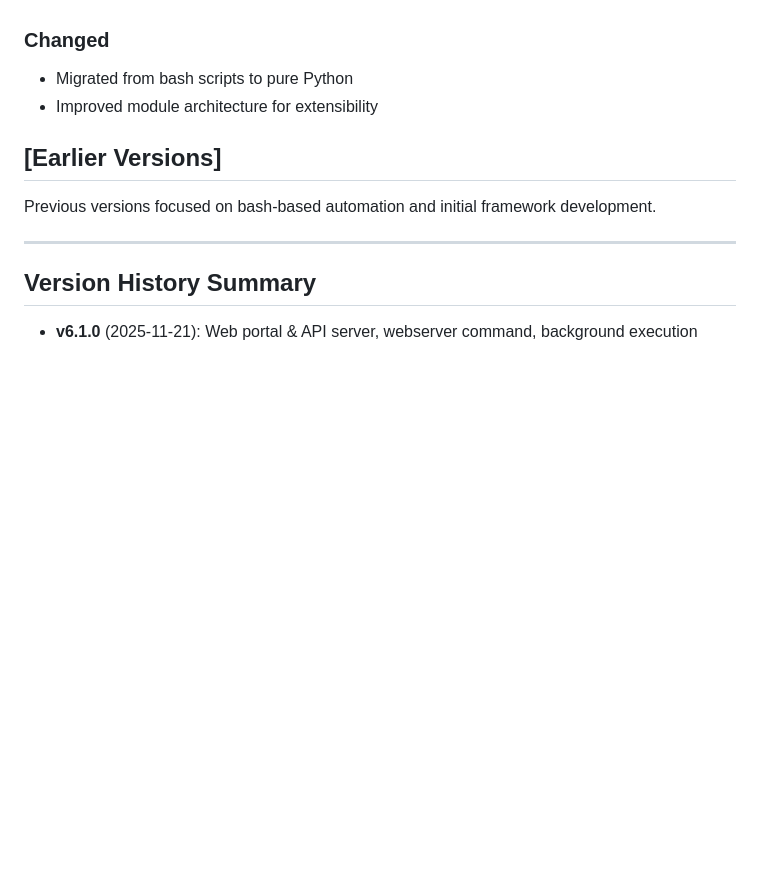
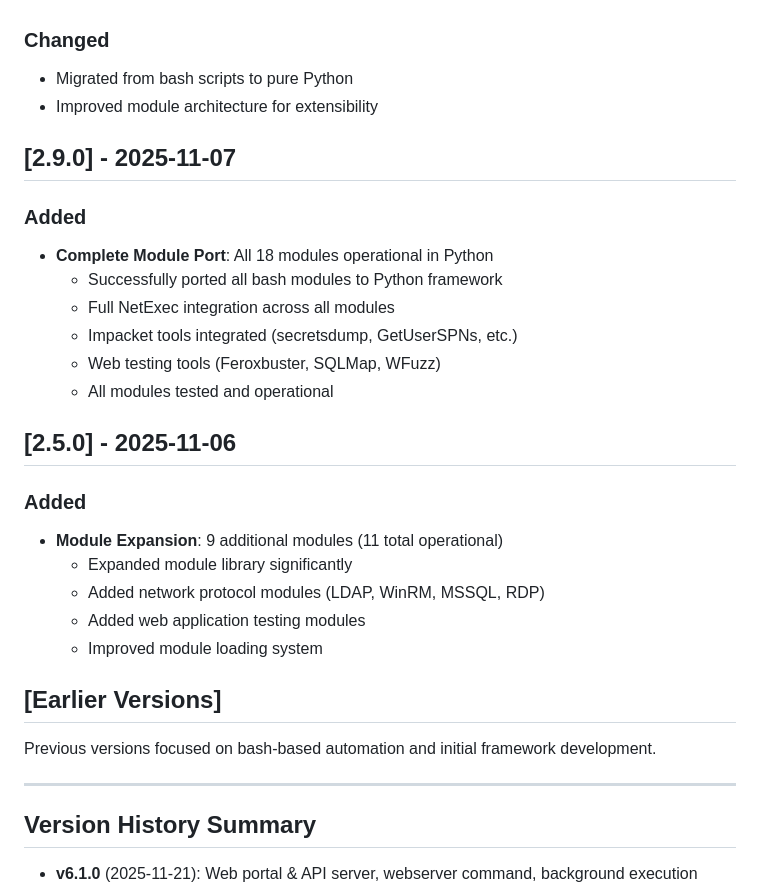
Before and after one commit to jeremylaratro/purplesploit, a Markdown page: CHANGELOG.md, the part around the change printed below. Drawn GitHub-style; blank space fills up the shorter version.

```diff
--- a/CHANGELOG.md
+++ b/CHANGELOG.md
@@ -270,6 +298,25 @@ git checkout v5.2.0
 - Migrated from bash scripts to pure Python
 - Improved module architecture for extensibility
 
+## [2.9.0] - 2025-11-07
+
+### Added
+- **Complete Module Port**: All 18 modules operational in Python
+  - Successfully ported all bash modules to Python framework
+  - Full NetExec integration across all modules
+  - Impacket tools integrated (secretsdump, GetUserSPNs, etc.)
+  - Web testing tools (Feroxbuster, SQLMap, WFuzz)
+  - All modules tested and operational
+
+## [2.5.0] - 2025-11-06
+
+### Added
+- **Module Expansion**: 9 additional modules (11 total operational)
+  - Expanded module library significantly
+  - Added network protocol modules (LDAP, WinRM, MSSQL, RDP)
+  - Added web application testing modules
+  - Improved module loading system
+
 ## [Earlier Versions]
 
 Previous versions focused on bash-based automation and initial framework development.
```
Also changed, not shown: other parts of CHANGELOG.md (+33 -1 lines), docs/VERSION_CONTROL.md (+8 -0 lines).
